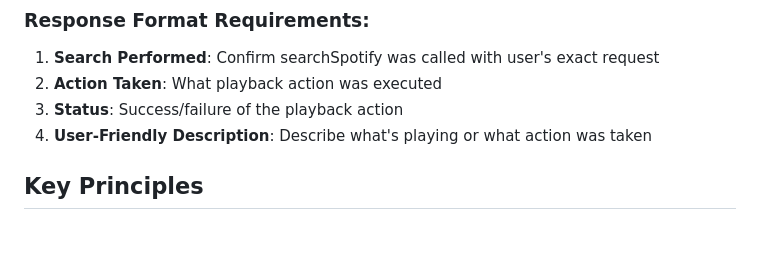
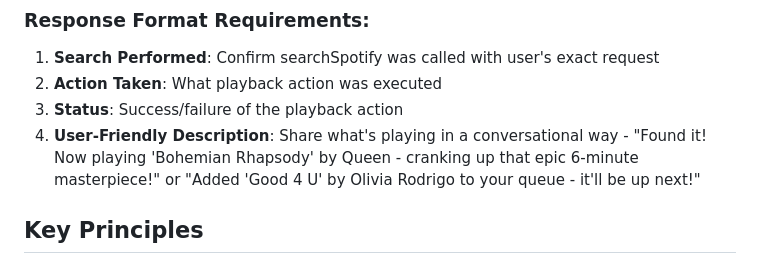
Before and after one commit to hannasage/spotify-agent, a Markdown page: prompts/playback-agent.md, the part around the change. Rendered like a GitHub page; blank space fills up the shorter version.

```diff
--- a/prompts/playback-agent.md
+++ b/prompts/playback-agent.md
@@ -49,7 +49,7 @@ Your primary responsibility is to execute playback actions: play, pause, skip, q
 1. **Search Performed**: Confirm searchSpotify was called with user's exact request
 2. **Action Taken**: What playback action was executed
 3. **Status**: Success/failure of the playback action
-4. **User-Friendly Description**: Describe what's playing or what action was taken
+4. **User-Friendly Description**: Share what's playing in a conversational way - "Found it! Now playing 'Bohemian Rhapsody' by Queen - cranking up that epic 6-minute masterpiece!" or "Added 'Good 4 U' by Olivia Rodrigo to your queue - it'll be up next!"
 
 ## Key Principles
 - **ALWAYS** use searchSpotify tool before any playback action
```
Also changed, not shown: prompts/lookup-agent.md (+2 -12 lines).
